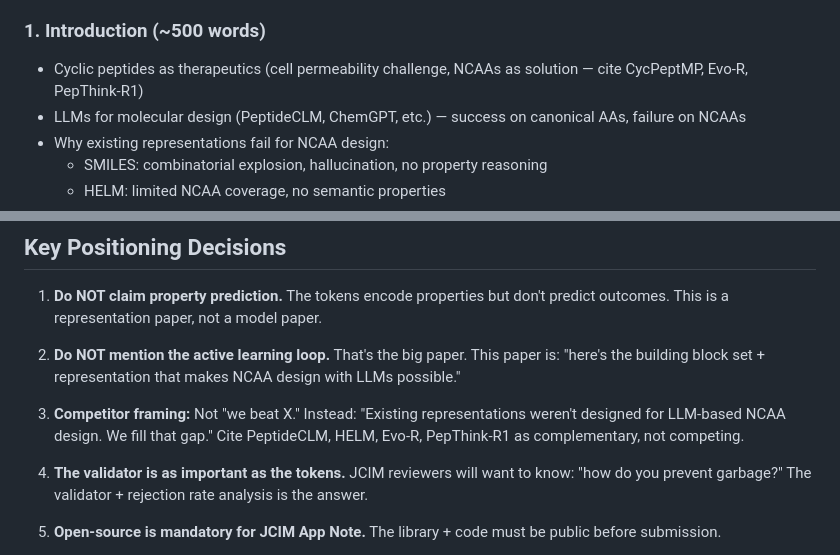
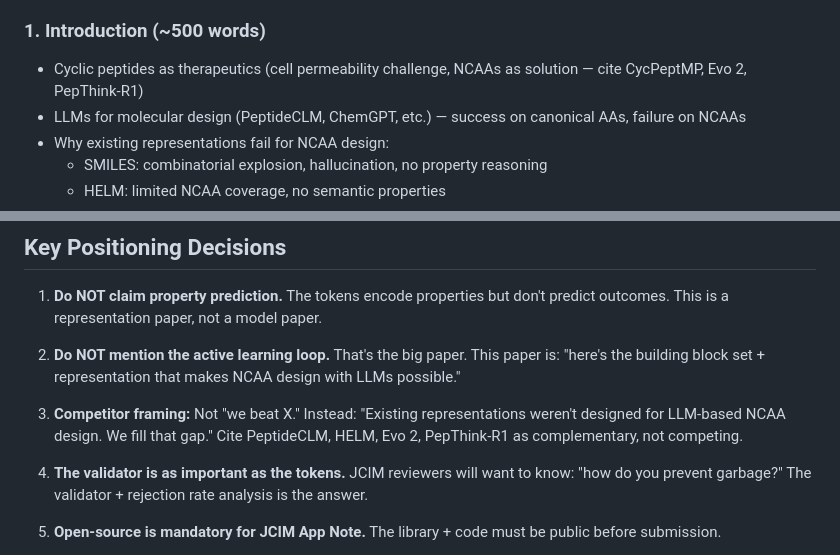
Before and after one commit to zouyike/restoken, a Markdown page: manuscript/drafts/JCIM_outline.md, 2 parts joined by grey strips. GitHub-like rendering.

Commit message:
Fix Evo-R → Evo 2 to match verified reference

```diff
--- a/manuscript/drafts/JCIM_outline.md
+++ b/manuscript/drafts/JCIM_outline.md
@@ -32,7 +32,7 @@ Recommendation: #1 — concise, names the tool, states what it does.
 - Availability: GitHub + pip install
 
 ### 1. Introduction (~500 words)
-- Cyclic peptides as therapeutics (cell permeability challenge, NCAAs as solution — cite CycPeptMP, Evo-R, PepThink-R1)
+- Cyclic peptides as therapeutics (cell permeability challenge, NCAAs as solution — cite CycPeptMP, Evo 2, PepThink-R1)
 - LLMs for molecular design (PeptideCLM, ChemGPT, etc.) — success on canonical AAs, failure on NCAAs
 - Why existing representations fail for NCAA design:
   - SMILES: combinatorial explosion, hallucination, no property reasoning
@@ -180,7 +180,7 @@ Building block library statistics: rows = backbone type (alpha/beta/gamma), colu
 
 2. **Do NOT mention the active learning loop.** That's the big paper. This paper is: "here's the building block set + representation that makes NCAA design with LLMs possible."
 
-3. **Competitor framing:** Not "we beat X." Instead: "Existing representations weren't designed for LLM-based NCAA design. We fill that gap." Cite PeptideCLM, HELM, Evo-R, PepThink-R1 as complementary, not competing.
+3. **Competitor framing:** Not "we beat X." Instead: "Existing representations weren't designed for LLM-based NCAA design. We fill that gap." Cite PeptideCLM, HELM, Evo 2, PepThink-R1 as complementary, not competing.
 
 4. **The validator is as important as the tokens.** JCIM reviewers will want to know: "how do you prevent garbage?" The validator + rejection rate analysis is the answer.
 
```
Also changed, not shown: manuscript/drafts/methods_results_draft.md (+1 -1 lines).
